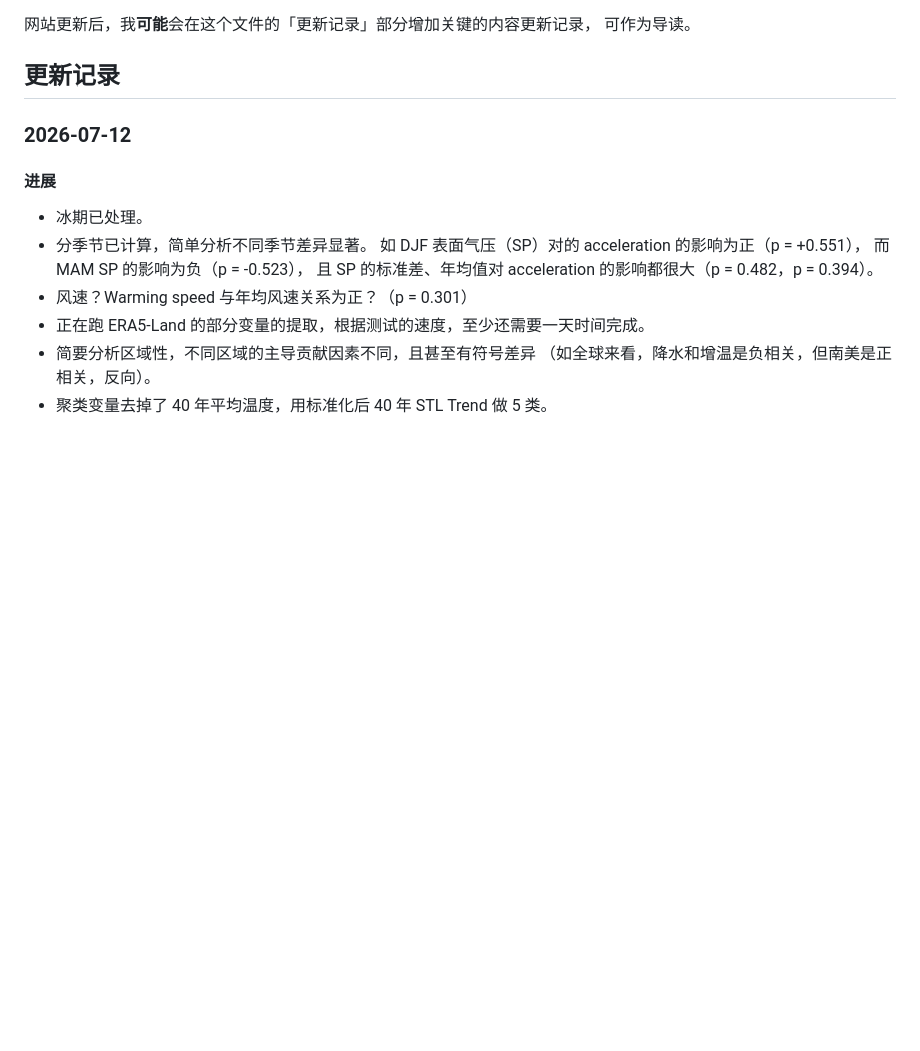
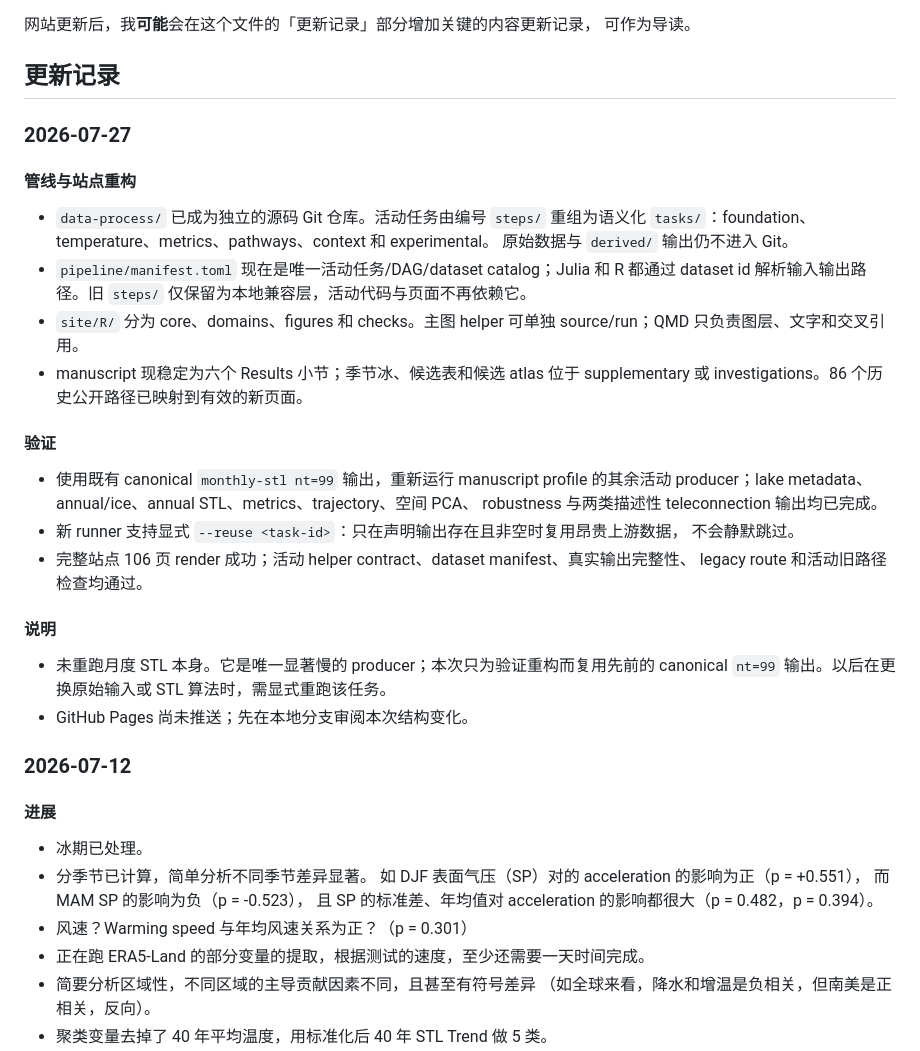
Before and after one commit to 0froq/research-site, a Markdown page: nas-README.md, the part around one of its changes. Rendered like a GitHub page; blank space fills up the shorter version.

Commit message:
docs: record pipeline refactor and validation

```diff
--- a/nas-README.md
+++ b/nas-README.md
@@ -17,6 +17,36 @@ last-modified: 2026-07-20 14:49:22
 可作为导读。
 
 ## 更新记录
+
+### 2026-07-27
+
+#### 管线与站点重构
+
+- `data-process/` 已成为独立的源码 Git 仓库。活动任务由编号 `steps/` 重组为语义化
+  `tasks/`：foundation、temperature、metrics、pathways、context 和 experimental。
+  原始数据与 `derived/` 输出仍不进入 Git。
+- `pipeline/manifest.toml` 现在是唯一活动任务/DAG/dataset catalog；Julia 和 R 都通过
+  dataset id 解析输入输出路径。旧 `steps/` 仅保留为本地兼容层，活动代码与页面不再依赖它。
+- `site/R/` 分为 core、domains、figures 和 checks。主图 helper 可单独 source/run；QMD
+  只负责图层、文字和交叉引用。
+- manuscript 现稳定为六个 Results 小节；季节冰、候选表和候选 atlas 位于 supplementary
+  或 investigations。86 个历史公开路径已映射到有效的新页面。
+
+#### 验证
+
+- 使用既有 canonical `monthly-stl nt=99` 输出，重新运行 manuscript profile 的其余活动
+  producer；lake metadata、annual/ice、annual STL、metrics、trajectory、空间 PCA、
+  robustness 与两类描述性 teleconnection 输出均已完成。
+- 新 runner 支持显式 `--reuse <task-id>`：只在声明输出存在且非空时复用昂贵上游数据，
+  不会静默跳过。
+- 完整站点 106 页 render 成功；活动 helper contract、dataset manifest、真实输出完整性、
+  legacy route 和活动旧路径检查均通过。
+
+#### 说明
+
+- 未重跑月度 STL 本身。它是唯一显著慢的 producer；本次只为验证重构而复用先前的
+  canonical `nt=99` 输出。以后在更换原始输入或 STL 算法时，需显式重跑该任务。
+- GitHub Pages 尚未推送；先在本地分支审阅本次结构变化。
 
 ### 2026-07-12
 
```
Also changed, not shown: other parts of nas-README.md (+1 -1 lines).
